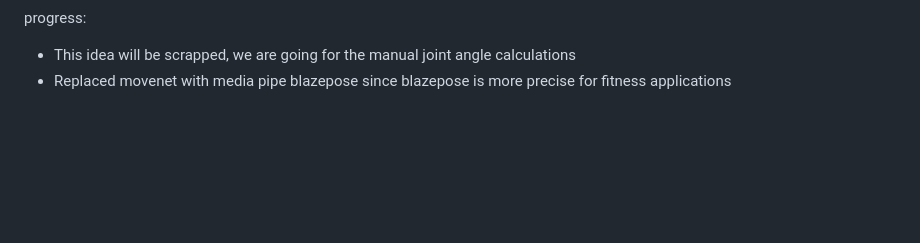
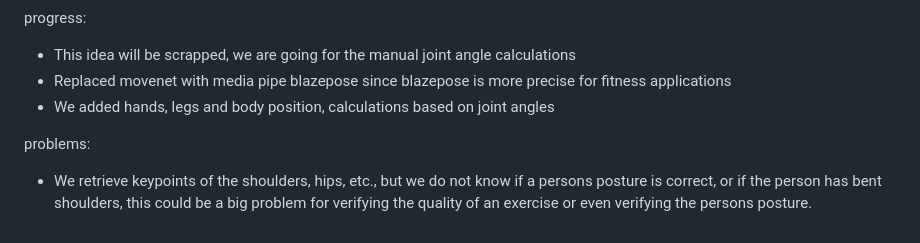
Before and after one commit to Jahija303/GymCoach, a Markdown page: docs/progress.md, the part around the change. Drawn GitHub-style; blank space fills up the shorter version.

Commit message:
updated progress

```diff
--- a/docs/progress.md
+++ b/docs/progress.md
@@ -91,3 +91,7 @@ branstorming:
 progress:
 - This idea will be scrapped, we are going for the manual joint angle calculations
 - Replaced movenet with media pipe blazepose since blazepose is more precise for fitness applications
+- We added hands, legs and body position, calculations based on joint angles
+
+problems:
+- We retrieve keypoints of the shoulders, hips, etc., but we do not know if a persons posture is correct, or if the person has bent shoulders, this could be a big problem for verifying the quality of an exercise or even verifying the persons posture.
```
